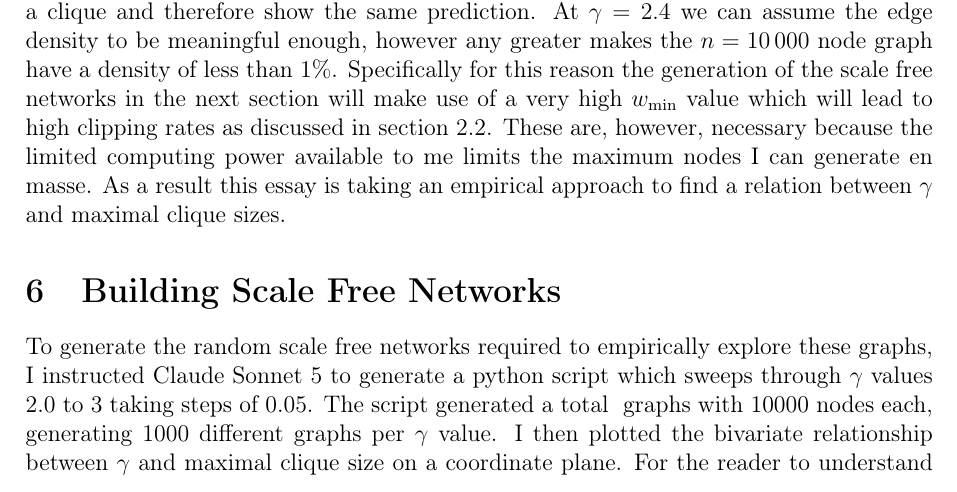
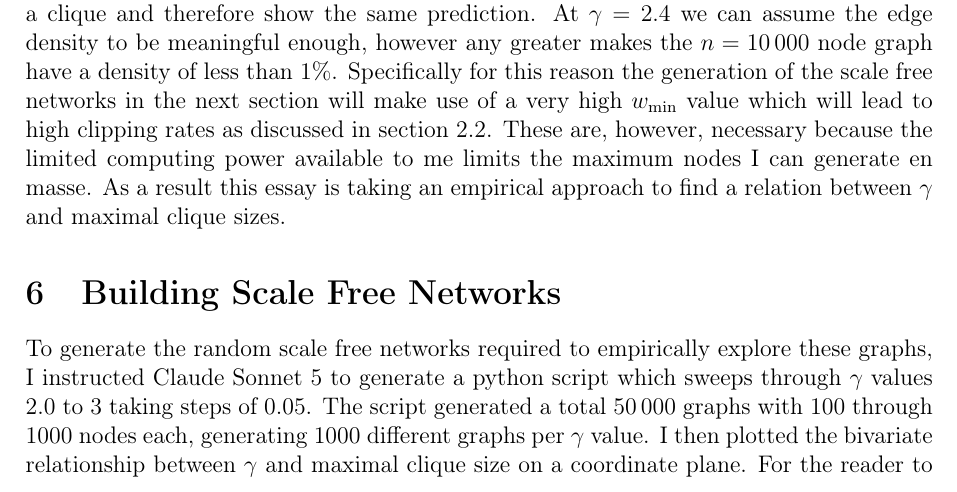
Before and after one commit to informatiky/LaTeX, a LaTeX document (Extended Essay/Johannes - Mathematics Extended Essay - Probabilistic method.tex): part of page 12 of 17, cut so that both start at the same text. Compiled offline with pdfLaTeX.

Commit message:
Auto-commit: 2026-09-13 16:39:28

```diff
--- a/Extended Essay/Johannes - Mathematics Extended Essay - Probabilistic method.tex
+++ b/Extended Essay/Johannes - Mathematics Extended Essay - Probabilistic method.tex
@@ -586,7 +586,7 @@ As a result this essay is taking an empirical approach to find a relation betwee
 
 % The theoretical derivation from section \ref{sec:predicting-clique-sizes} shows the inversely proportional relationship between the degree power coefficient \( \gamma \) and the maximum clique size of a scale free network.
 
-To generate the random scale free networks required to empirically explore these graphs, I instructed Claude Sonnet 5 to generate a python script which sweeps through \( \gamma \) values 2.0 to 3 taking steps of 0.05. The script generated a total \(\) graphs with 10000 nodes each, generating 1000 different graphs per \( \gamma \) value. I then plotted the bivariate relationship between \( \gamma \) and maximal clique size on a coordinate plane. For the reader to understand the generation process the following part will build a much smaller scale free network on paper.
+To generate the random scale free networks required to empirically explore these graphs, I instructed Claude Sonnet 5 to generate a python script which sweeps through \( \gamma \) values 2.0 to 3 taking steps of 0.05. The script generated a total \(\num{50000}\) graphs with \(\num{100}\) through \(\num{1000}\)  nodes each, generating 1000 different graphs per \( \gamma \) value. I then plotted the bivariate relationship between \( \gamma \) and maximal clique size on a coordinate plane. For the reader to understand the generation process the following part will build a much smaller scale free network on paper.
 
 Let's generate a graph of \( n=5 \) nodes with gamma coefficient \( \gamma = 2.3 \). First we need to generate the relevant weights attributed to every node. From the \textit{cite the paper here} we know to use equation \ref{eq:weight-generation-equation} from section \ref{sec:scale-free-networks}
 
```
Also changed, not shown: 1 other file.
